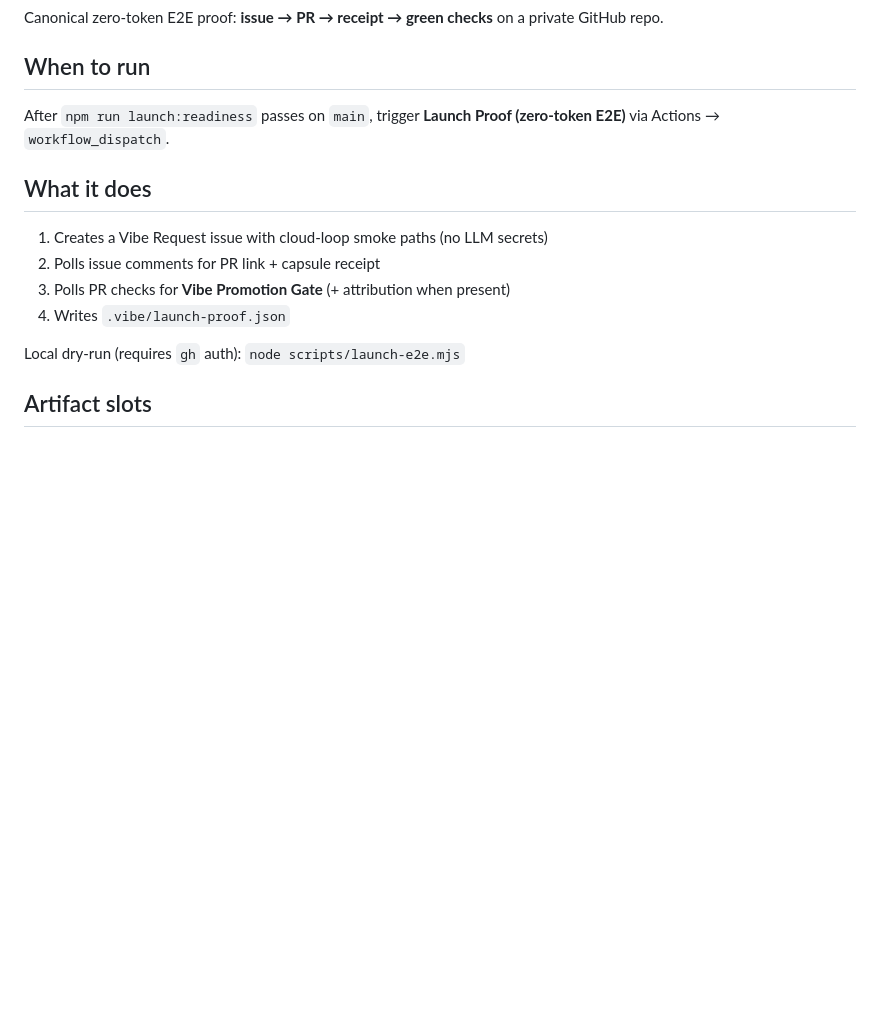
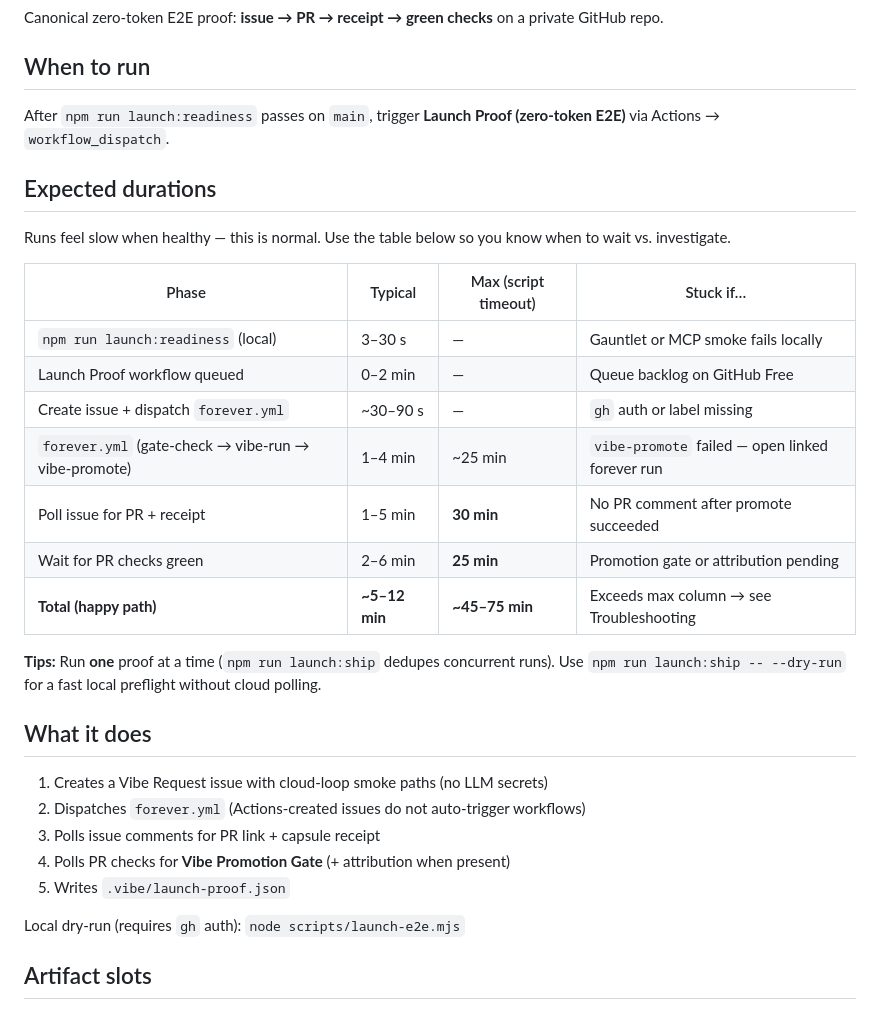
Before and after one commit to afelin/vibe-engine-os, a Markdown page: docs/launch-proof.md, the part around the change. Drawn GitHub-style; blank space fills up the shorter version.

Commit message:
docs(launch): add expected durations and forever dispatch step
Document typical launch-proof phase timings and clarify that E2E dispatches forever.yml before polling for PR and receipt.

Assisted-by: Cursor
Co-authored-by: Cursor <cursoragent@cursor.com>

```diff
--- a/docs/launch-proof.md
+++ b/docs/launch-proof.md
@@ -6,12 +6,29 @@ Canonical zero-token E2E proof: **issue → PR → receipt → green checks** on
 
 After `npm run launch:readiness` passes on `main`, trigger **Launch Proof (zero-token E2E)** via Actions → `workflow_dispatch`.
 
+## Expected durations
+
+Runs feel slow when healthy — this is normal. Use the table below so you know when to wait vs. investigate.
+
+| Phase | Typical | Max (script timeout) | Stuck if… |
+| --- | --- | --- | --- |
+| `npm run launch:readiness` (local) | 3–30 s | — | Gauntlet or MCP smoke fails locally |
+| Launch Proof workflow queued | 0–2 min | — | Queue backlog on GitHub Free |
+| Create issue + dispatch `forever.yml` | ~30–90 s | — | `gh` auth or label missing |
+| `forever.yml` (gate-check → vibe-run → vibe-promote) | 1–4 min | ~25 min | `vibe-promote` failed — open linked forever run |
+| Poll issue for PR + receipt | 1–5 min | **30 min** | No PR comment after promote succeeded |
+| Wait for PR checks green | 2–6 min | **25 min** | Promotion gate or attribution pending |
+| **Total (happy path)** | **~5–12 min** | **~45–75 min** | Exceeds max column → see Troubleshooting |
+
+**Tips:** Run **one** proof at a time (`npm run launch:ship` dedupes concurrent runs). Use `npm run launch:ship -- --dry-run` for a fast local preflight without cloud polling.
+
 ## What it does
 
 1. Creates a Vibe Request issue with cloud-loop smoke paths (no LLM secrets)
-2. Polls issue comments for PR link + capsule receipt
-3. Polls PR checks for **Vibe Promotion Gate** (+ attribution when present)
-4. Writes `.vibe/launch-proof.json`
+2. Dispatches `forever.yml` (Actions-created issues do not auto-trigger workflows)
+3. Polls issue comments for PR link + capsule receipt
+4. Polls PR checks for **Vibe Promotion Gate** (+ attribution when present)
+5. Writes `.vibe/launch-proof.json`
 
 Local dry-run (requires `gh` auth): `node scripts/launch-e2e.mjs`
 
```
